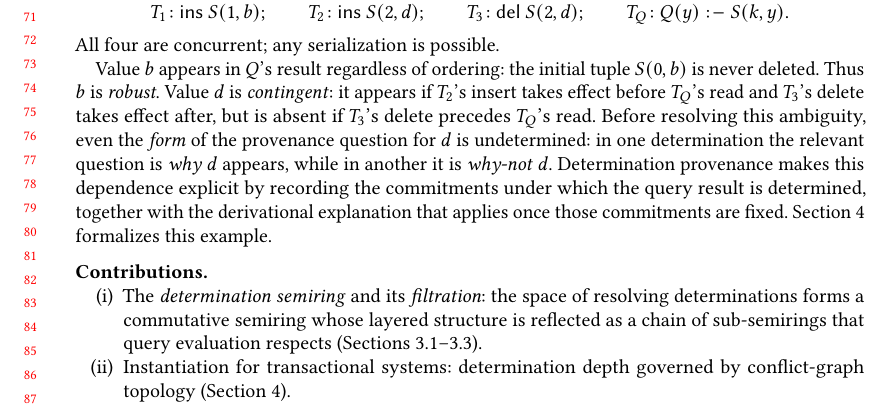
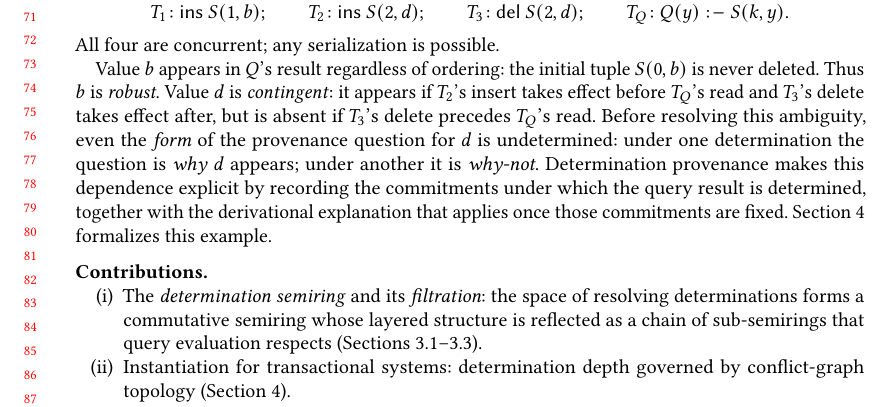
Before and after one commit to jhellerstein/provenance, a LaTeX paper (main.tex): part of page 2 of 30, cut so that both start at the same text. Compiled offline with pdfLaTeX.

Commit message:
Trim why/why-not sentence by a few words

```diff
--- a/main.tex
+++ b/main.tex
@@ -184,9 +184,8 @@ stable-model---correspond to different levels of the filtration.
   before $T_Q$'s read and $T_3$'s delete takes effect after, but is absent
   if $T_3$'s delete precedes $T_Q$'s read.
   Before resolving this ambiguity, even the \emph{form} of the provenance
-  question for $d$ is undetermined: in one determination the relevant
-  question is \emph{why} $d$ appears, while in another
-  it is \emph{why-not} $d$.
+  question for $d$ is undetermined: under one determination the question
+  is \emph{why} $d$ appears; under another it is \emph{why-not}.
   Determination provenance makes this dependence explicit by recording the
   commitments under which the query result is determined, together with the
   derivational explanation that applies once those commitments are fixed.
```
